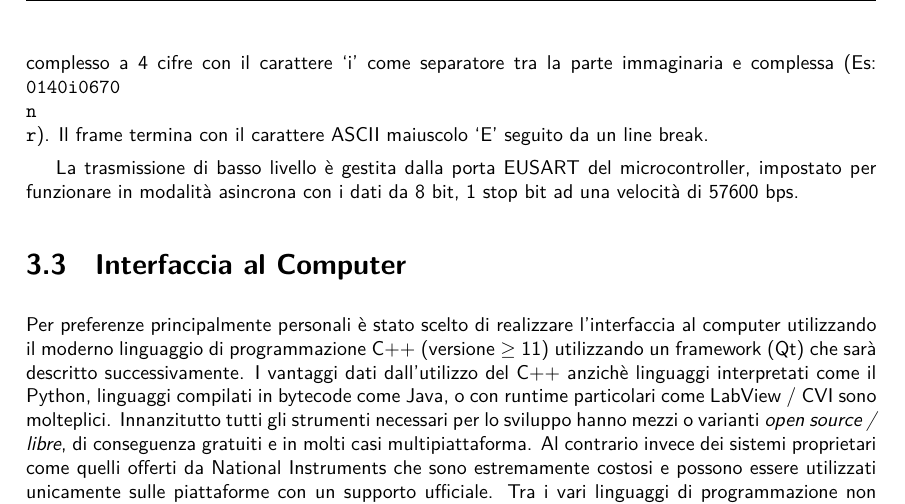
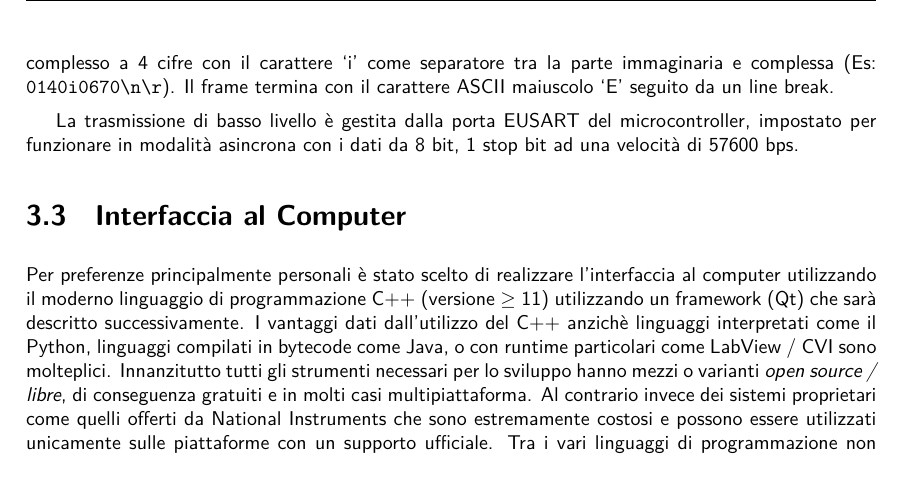
Before and after one commit to NaoPross/SAMSpectrumAnalyzer, a LaTeX document (doc/spectrum-analyzer.tex, which reads doc/tex/software.tex): part of page 12 of 46 before the commit and part of page 12 of 45 after it, cut so that both start at the same text. Compiled offline with XeLaTeX; TikZ figures are drawn from their code, not taken from saved files.

Commit message:
Update doc

```diff
--- a/doc/tex/software.tex
+++ b/doc/tex/software.tex
@@ -74,8 +74,9 @@ I dati sono trasferiti con un semplice protocollo illustrato nella figura
 \ref{fig:proto}. Un frame di dati incomincia con il carattere ASCII maiuscolo
 `S' seguito da un line break (\texttt{\textbackslash n\textbackslash r}). Ogni
 riga seguente \`e un numero complesso a 4 cifre con il carattere `i' come
-separatore tra la parte immaginaria e complessa (Es: \texttt{0140i0670\\n\\r}).
-Il frame termina con il carattere ASCII maiuscolo `E' seguito da un line break.
+separatore tra la parte immaginaria e complessa (Es:
+\texttt{0140i0670\textbackslash n\textbackslash r}).  Il frame termina con il
+carattere ASCII maiuscolo `E' seguito da un line break.
 
 La trasmissione di basso livello \`e gestita dalla porta EUSART del
 microcontroller, impostato per funzionare in modalit\`a asincrona con i dati
```
Also changed, not shown: doc/journal.pdf, doc/spectrum-analyzer.pdf.
